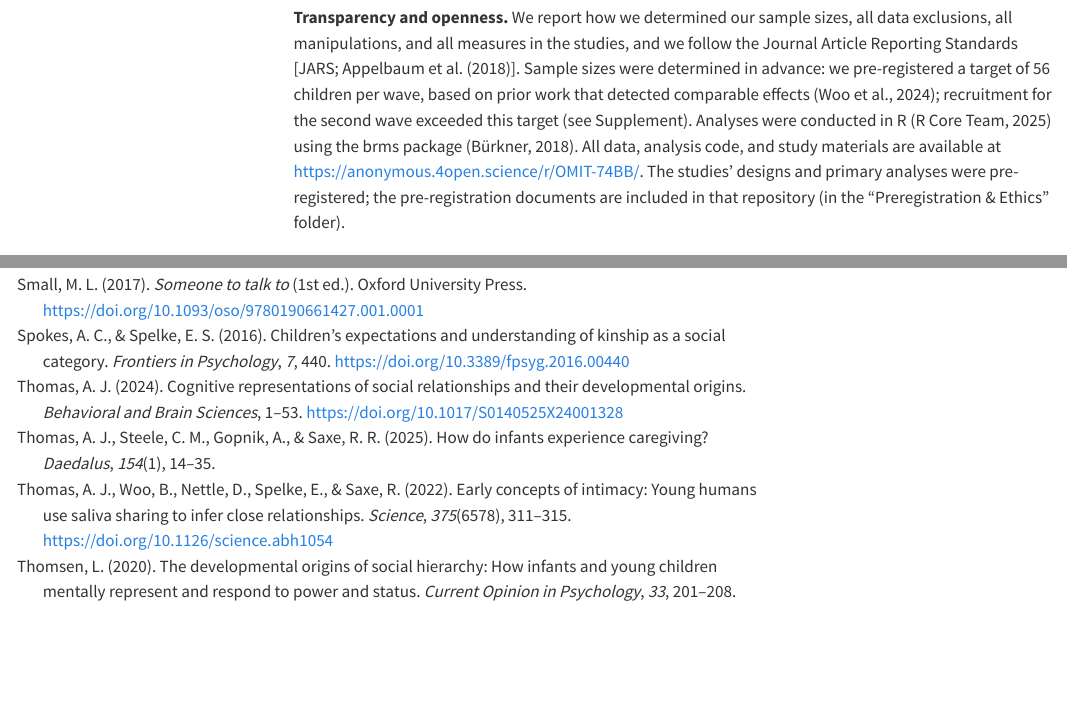
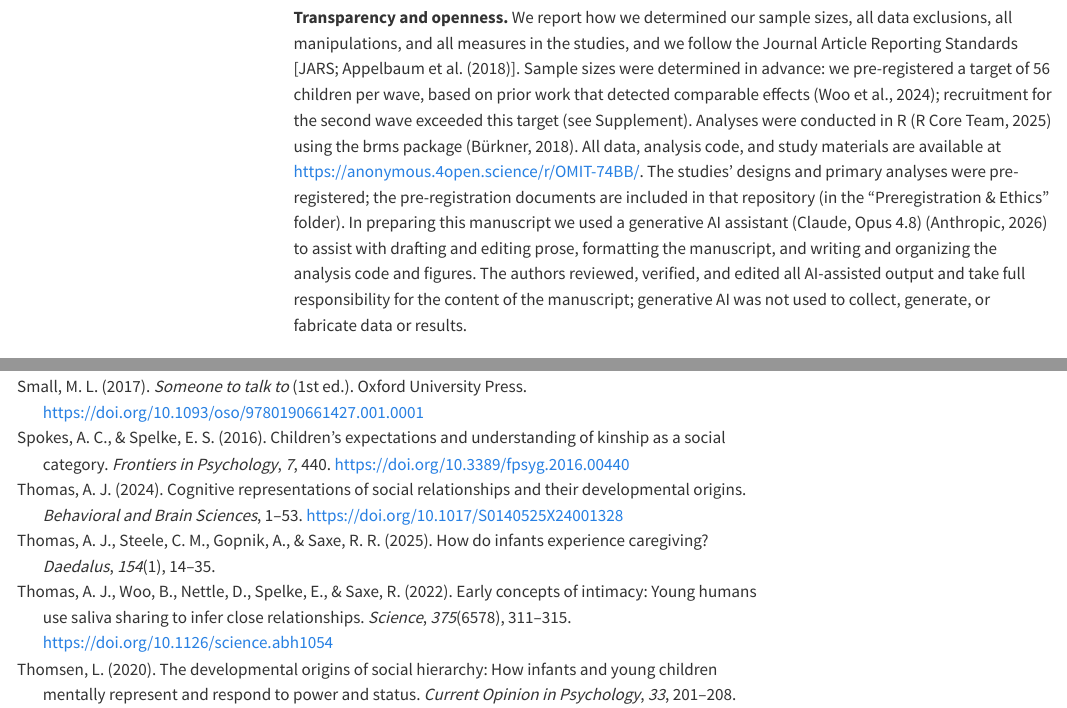
Before and after one commit to ashleyjthomas/OMIT, a Quarto document (6. Writing & Presentations/OMIT_manuscript.qmd): the page in a window 1100 px wide, from 5480 px down, and a second part further down, joined at a grey line. Rendered offline with R 4.5, knitr and Pandoc in place of Quarto, with nearby package versions; menus at the side of the page are left out.

Commit message:
Add generative-AI use disclosure and tool citation
Co-Authored-By: Claude Opus 4.8 <noreply@anthropic.com>

```diff
--- a/6. Writing & Presentations/OMIT_manuscript.qmd
+++ b/6. Writing & Presentations/OMIT_manuscript.qmd
@@ -355,6 +355,13 @@ analysis code, and study materials are available at
 <https://anonymous.4open.science/r/OMIT-74BB/>. The studies' designs and
 primary analyses were pre-registered; the pre-registration documents are
 included in that repository (in the "Preregistration & Ethics" folder).
+In preparing this manuscript we used a generative AI assistant (Claude,
+Opus 4.8) [@anthropic2026claude] to assist with drafting and editing
+prose, formatting the manuscript, and writing and organizing the analysis
+code and figures. The authors reviewed, verified, and edited all
+AI-assisted output and take full responsibility for the content of the
+manuscript; generative AI was not used to collect, generate, or fabricate
+data or results.
 
 # Study 1: Inferences about social closeness based on information disclosure
 
--- a/6. Writing & Presentations/references.bib
+++ b/6. Writing & Presentations/references.bib
@@ -420,3 +420,11 @@
   pages     = {1123--1128},
   doi       = {10.1177/1745691617708630}
 }
+
+@misc{anthropic2026claude,
+  author       = {{Anthropic}},
+  title        = {Claude (Opus 4.8)},
+  year         = {2026},
+  note         = {Large language model},
+  howpublished = {\url{https://claude.ai}}
+}
```
Also changed, not shown: 2 other files.
